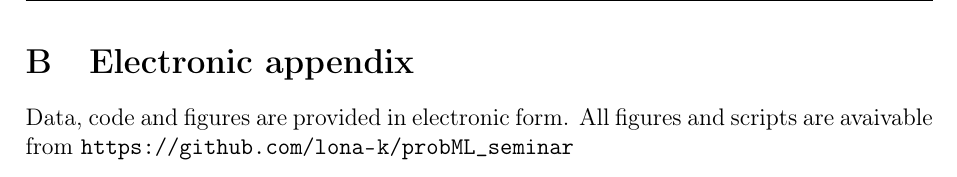
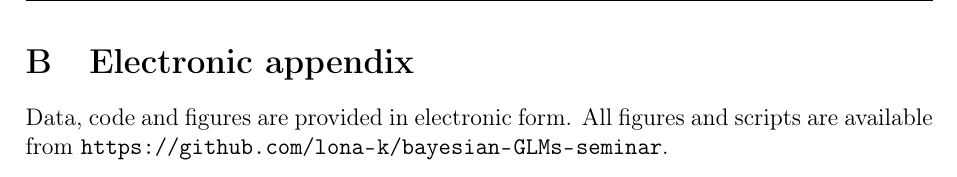
Before and after one commit to lona-k/bayesian-GLMs-seminar, a LaTeX thesis (paper/thesis.tex): part of page 17 of 21, cut so that both start at the same text. Compiled offline with pdfLaTeX.

Commit message:
add repo

```diff
--- a/paper/thesis.tex
+++ b/paper/thesis.tex
@@ -161,7 +161,7 @@ Supervised by \mysupervisor
 \section{Electronic appendix}
 \label{sec:el_app}
 
-Data, code and figures are provided in electronic form. All figures and scripts are avaivable from \url{https://github.com/lona-k/probML_seminar}
+Data, code and figures are provided in electronic form. All figures and scripts are available from \url{https://github.com/lona-k/bayesian-GLMs-seminar}.
 
 \newpage
 
```
Also changed, not shown: paper/thesis.pdf, 3 other files.
